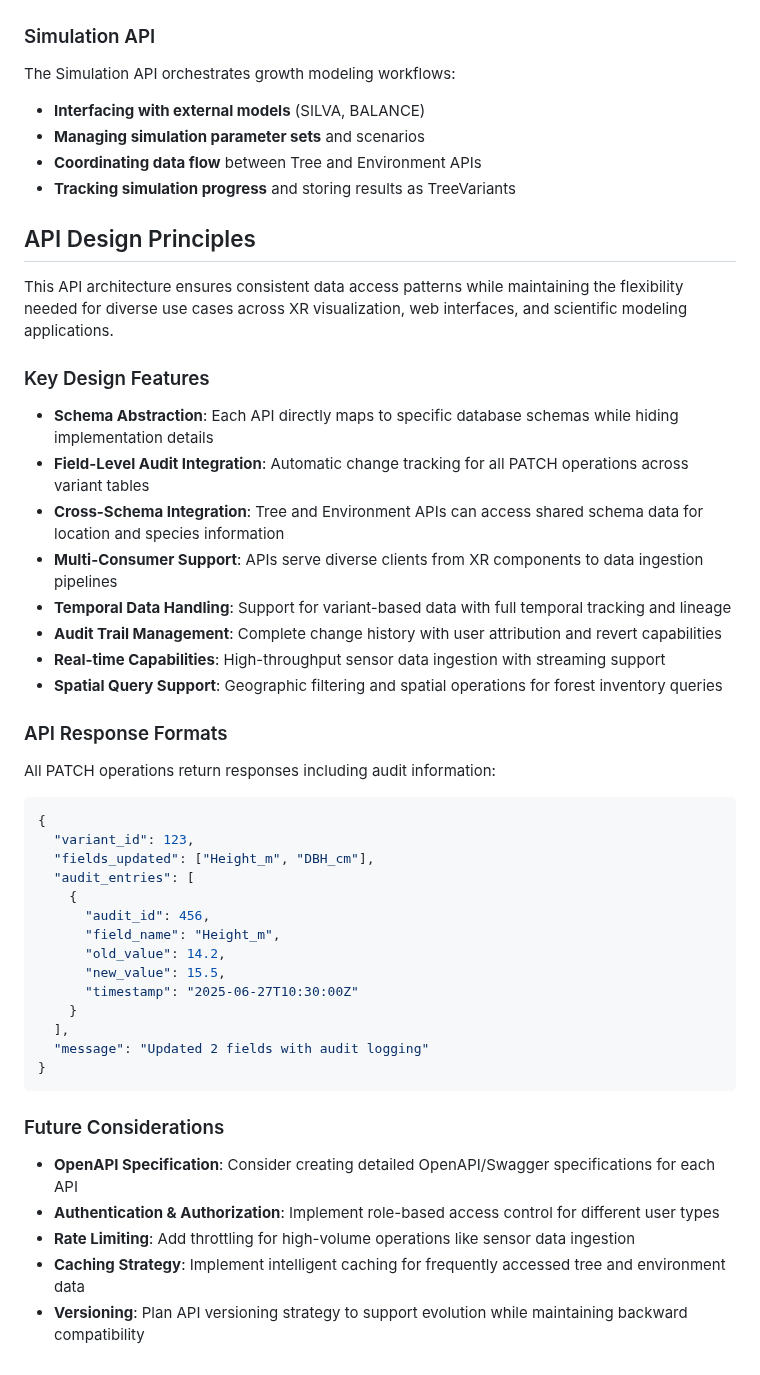
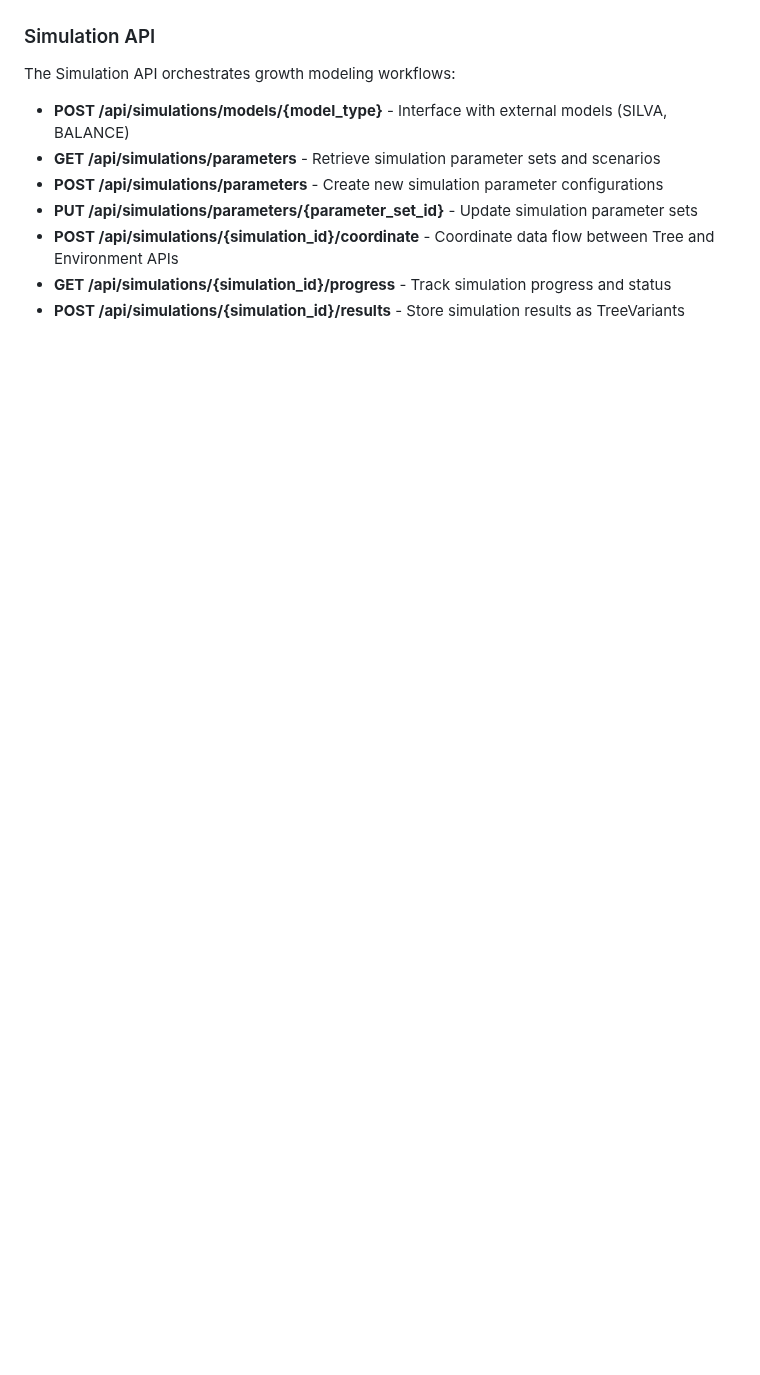
Before and after one commit to XRFutureForests/digital-twin-db, a Markdown page: docs/architecture/api.md, the part around one of its changes. Rendered like a GitHub page; blank space fills up the shorter version.

````diff
--- a/docs/architecture/api.md
+++ b/docs/architecture/api.md
@@ -150,51 +156,10 @@ The Environment API consolidates environmental context data:
 
 The Simulation API orchestrates growth modeling workflows:
 
-- **Interfacing with external models** (SILVA, BALANCE)
-- **Managing simulation parameter sets** and scenarios
-- **Coordinating data flow** between Tree and Environment APIs
-- **Tracking simulation progress** and storing results as TreeVariants
-
-## API Design Principles
-
-This API architecture ensures consistent data access patterns while maintaining the flexibility needed for diverse use cases across XR visualization, web interfaces, and scientific modeling applications.
-
-### Key Design Features
-
-- **Schema Abstraction**: Each API directly maps to specific database schemas while hiding implementation details
-- **Field-Level Audit Integration**: Automatic change tracking for all PATCH operations across variant tables
-- **Cross-Schema Integration**: Tree and Environment APIs can access shared schema data for location and species information
-- **Multi-Consumer Support**: APIs serve diverse clients from XR components to data ingestion pipelines
-- **Temporal Data Handling**: Support for variant-based data with full temporal tracking and lineage
-- **Audit Trail Management**: Complete change history with user attribution and revert capabilities
-- **Real-time Capabilities**: High-throughput sensor data ingestion with streaming support
-- **Spatial Query Support**: Geographic filtering and spatial operations for forest inventory queries
-
-### API Response Formats
-
-All PATCH operations return responses including audit information:
-
-```json
-{
-  "variant_id": 123,
-  "fields_updated": ["Height_m", "DBH_cm"],
-  "audit_entries": [
-    {
-      "audit_id": 456,
-      "field_name": "Height_m",
-      "old_value": 14.2,
-      "new_value": 15.5,
-      "timestamp": "2025-06-27T10:30:00Z"
-    }
-  ],
-  "message": "Updated 2 fields with audit logging"
-}
-```
-
-### Future Considerations
-
-- **OpenAPI Specification**: Consider creating detailed OpenAPI/Swagger specifications for each API
-- **Authentication & Authorization**: Implement role-based access control for different user types
-- **Rate Limiting**: Add throttling for high-volume operations like sensor data ingestion
-- **Caching Strategy**: Implement intelligent caching for frequently accessed tree and environment data
-- **Versioning**: Plan API versioning strategy to support evolution while maintaining backward compatibility
+- **POST /api/simulations/models/{model_type}** - Interface with external models (SILVA, BALANCE)
+- **GET /api/simulations/parameters** - Retrieve simulation parameter sets and scenarios
+- **POST /api/simulations/parameters** - Create new simulation parameter configurations
+- **PUT /api/simulations/parameters/{parameter_set_id}** - Update simulation parameter sets
+- **POST /api/simulations/{simulation_id}/coordinate** - Coordinate data flow between Tree and Environment APIs
+- **GET /api/simulations/{simulation_id}/progress** - Track simulation progress and status
+- **POST /api/simulations/{simulation_id}/results** - Store simulation results as TreeVariants
````
Also changed, not shown: other parts of docs/architecture/api.md (+29 -23 lines), docs/architecture/database.md (+0 -29 lines), docs/architecture/services.md (+4 -4 lines).
